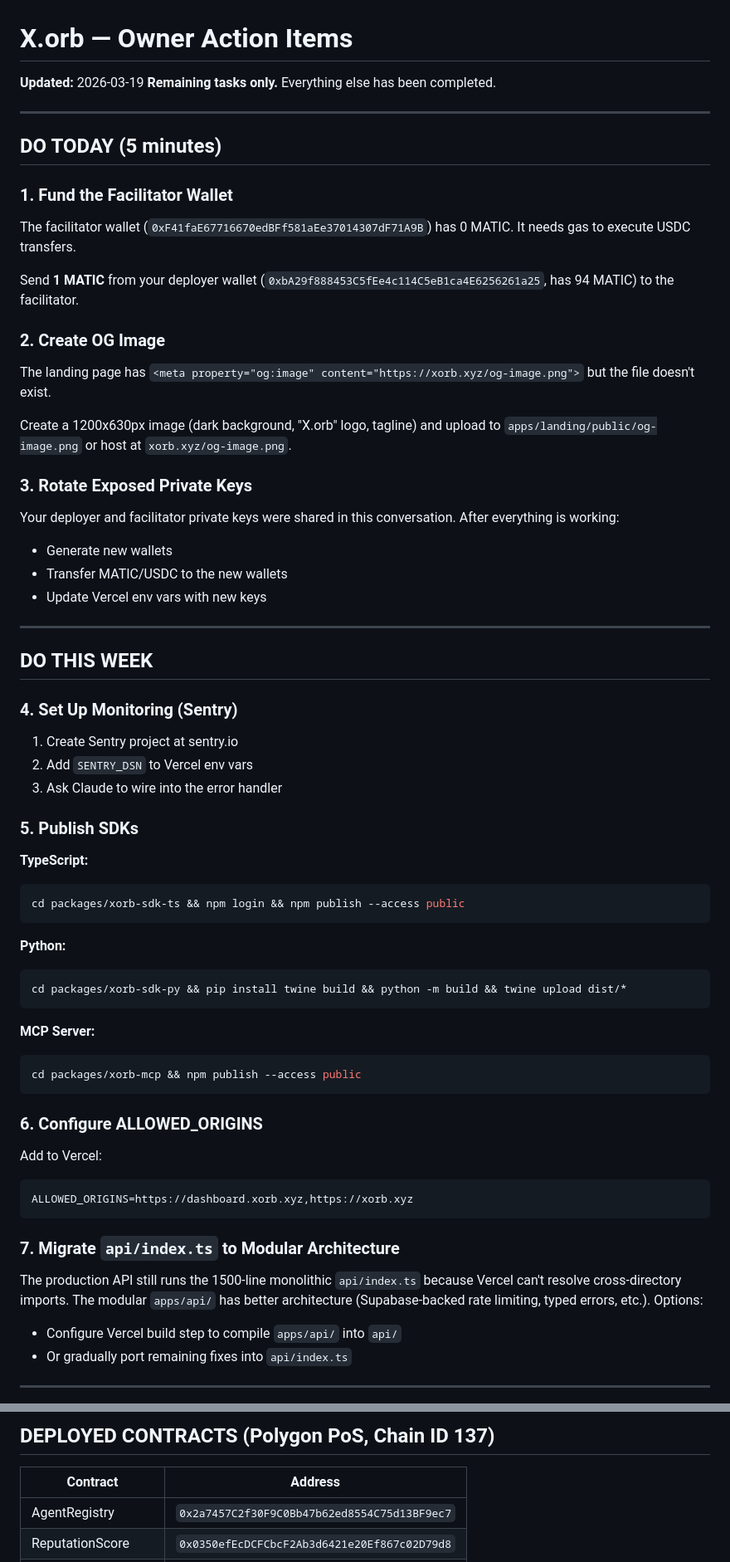
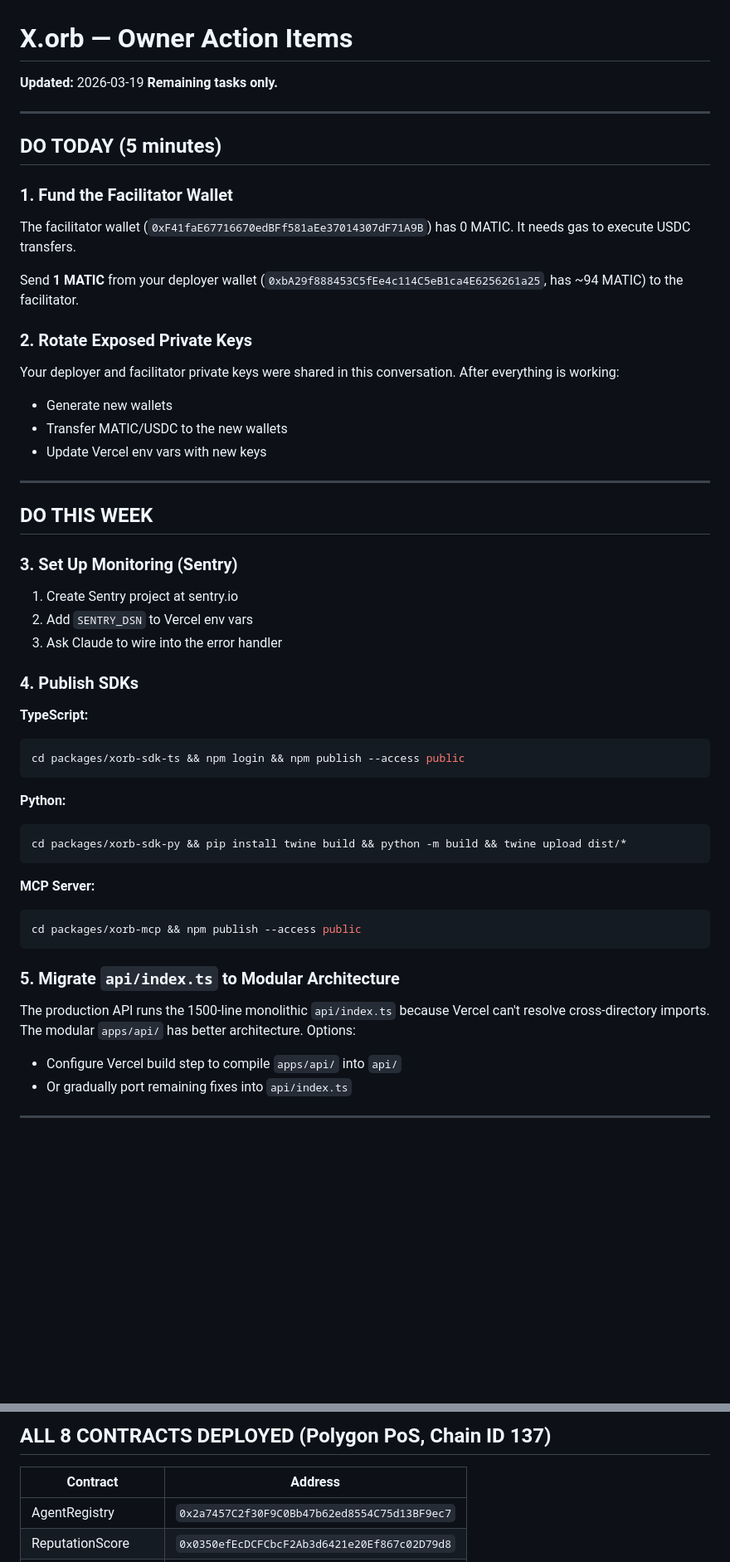
Before and after one commit to bidurkhatri/X.orb, a Markdown page: OWNER_ACTION_ITEMS.md, 2 parts joined by grey strips. Shown at 83% size. Rendered like a GitHub page; blank space fills up the shorter version.

````diff
--- a/OWNER_ACTION_ITEMS.md
+++ b/OWNER_ACTION_ITEMS.md
@@ -1,7 +1,7 @@
 # X.orb — Owner Action Items
 
 **Updated:** 2026-03-19
-**Remaining tasks only.** Everything else has been completed.
+**Remaining tasks only.**
 
 ---
 
@@ -10,14 +10,9 @@
 ### 1. Fund the Facilitator Wallet
 The facilitator wallet (`0xF41faE67716670edBFf581aEe37014307dF71A9B`) has 0 MATIC. It needs gas to execute USDC transfers.
 
-Send **1 MATIC** from your deployer wallet (`0xbA29f888453C5fEe4c114C5eB1ca4E6256261a25`, has 94 MATIC) to the facilitator.
+Send **1 MATIC** from your deployer wallet (`0xbA29f888453C5fEe4c114C5eB1ca4E6256261a25`, has ~94 MATIC) to the facilitator.
 
-### 2. Create OG Image
-The landing page has `<meta property="og:image" content="https://xorb.xyz/og-image.png">` but the file doesn't exist.
-
-Create a 1200x630px image (dark background, "X.orb" logo, tagline) and upload to `apps/landing/public/og-image.png` or host at `xorb.xyz/og-image.png`.
-
-### 3. Rotate Exposed Private Keys
+### 2. Rotate Exposed Private Keys
 Your deployer and facilitator private keys were shared in this conversation. After everything is working:
 - Generate new wallets
 - Transfer MATIC/USDC to the new wallets
@@ -27,12 +22,12 @@ Your deployer and facilitator private keys were shared in this conversation. Aft
 
 ## DO THIS WEEK
 
-### 4. Set Up Monitoring (Sentry)
+### 3. Set Up Monitoring (Sentry)
 1. Create Sentry project at sentry.io
 2. Add `SENTRY_DSN` to Vercel env vars
 3. Ask Claude to wire into the error handler
 
-### 5. Publish SDKs
+### 4. Publish SDKs
 
 **TypeScript:**
 ```bash
@@ -49,14 +44,8 @@ cd packages/xorb-sdk-py && pip install twine build && python -m build && twine u
 cd packages/xorb-mcp && npm publish --access public
 ```
 
-### 6. Configure ALLOWED_ORIGINS
-Add to Vercel:
-```
-ALLOWED_ORIGINS=https://dashboard.xorb.xyz,https://xorb.xyz
-```
-
-### 7. Migrate `api/index.ts` to Modular Architecture
-The production API still runs the 1500-line monolithic `api/index.ts` because Vercel can't resolve cross-directory imports. The modular `apps/api/` has better architecture (Supabase-backed rate limiting, typed errors, etc.). Options:
+### 5. Migrate `api/index.ts` to Modular Architecture
+The production API runs the 1500-line monolithic `api/index.ts` because Vercel can't resolve cross-directory imports. The modular `apps/api/` has better architecture. Options:
 - Configure Vercel build step to compile `apps/api/` into `api/`
 - Or gradually port remaining fixes into `api/index.ts`
 
@@ -85,5 +106,5 @@ The production API still runs the 1500-line monolithic `api/index.ts` because Ve
 
-## DEPLOYED CONTRACTS (Polygon PoS, Chain ID 137)
+## ALL 8 CONTRACTS DEPLOYED (Polygon PoS, Chain ID 137)
 
 | Contract | Address |
 |----------|---------|
````
Also changed, not shown: other parts of OWNER_ACTION_ITEMS.md (+46 -16 lines).
